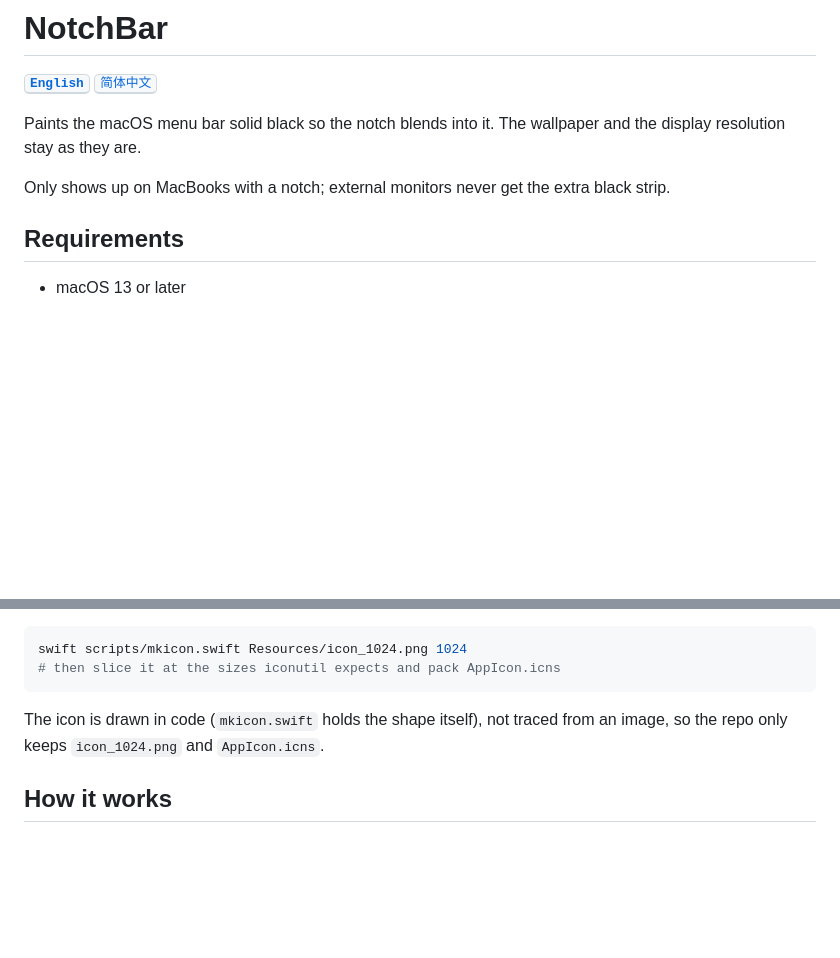
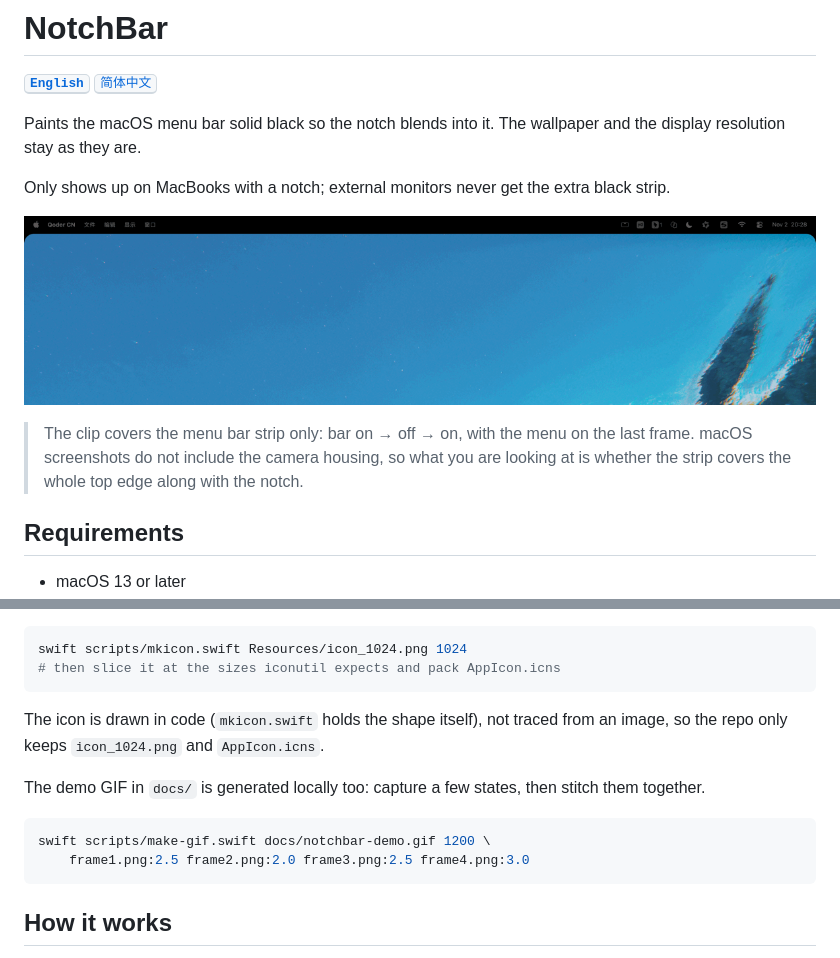
Before and after one commit to SingWah/NotchBar, a Markdown page: README.en.md, 2 parts joined by grey strips. GitHub-like rendering; pictures changed too: docs/notchbar-demo.gif (added); blank space fills up the shorter version.

````diff
--- a/README.en.md
+++ b/README.en.md
@@ -5,6 +5,12 @@
 Paints the macOS menu bar solid black so the notch blends into it. The wallpaper and the display resolution stay as they are.
 
 Only shows up on MacBooks with a notch; external monitors never get the extra black strip.
+
+![NotchBar in action](docs/notchbar-demo.gif)
+
+> The clip covers the menu bar strip only: bar on → off → on, with the menu on the last frame.
+> macOS screenshots do not include the camera housing, so what you are looking at is whether the
+> strip covers the whole top edge along with the notch.
 
 ## Requirements
 
@@ -69,6 +75,13 @@ swift scripts/mkicon.swift Resources/icon_1024.png 1024
 
 The icon is drawn in code (`mkicon.swift` holds the shape itself), not traced from an image, so the repo only keeps `icon_1024.png` and `AppIcon.icns`.
 
+The demo GIF in `docs/` is generated locally too: capture a few states, then stitch them together.
+
+```bash
+swift scripts/make-gif.swift docs/notchbar-demo.gif 1200 \
+    frame1.png:2.5 frame2.png:2.0 frame3.png:2.5 frame4.png:3.0
+```
+
 ## How it works
 
 A borderless transparent window sits just below the menu bar window (layer 23, the menu bar is 24) and draws nothing but a black strip at the top.
````
Also changed, not shown: README.md (+12 -0 lines), 2 other files.
